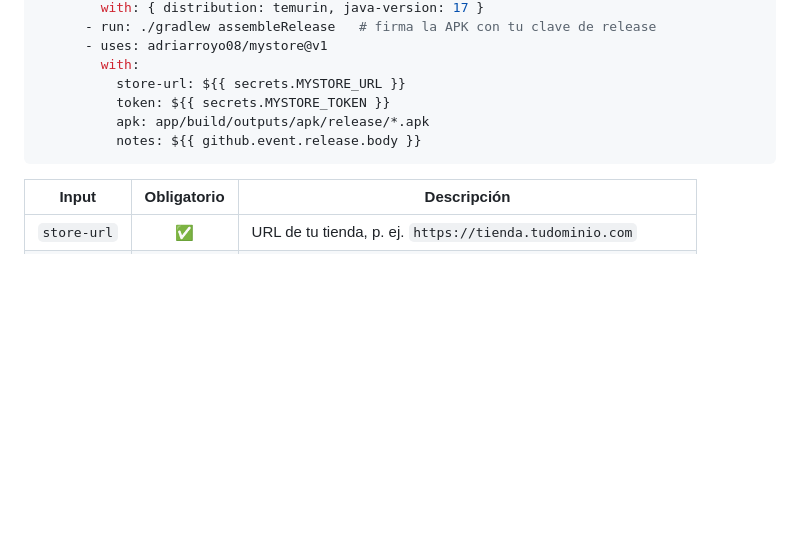
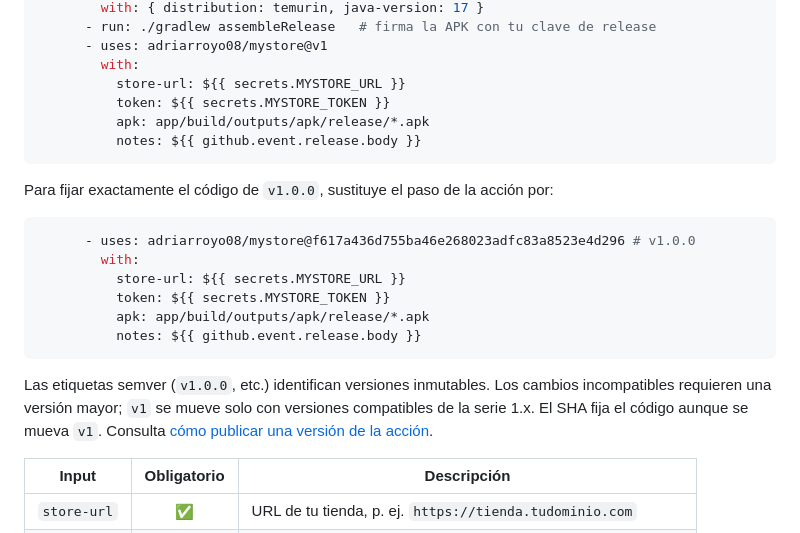
Before and after one commit to adriarroyo08/MyStore, a Markdown page: README.md, the part around the change. Drawn GitHub-style; folded sections open; blank space fills up the shorter version.

Commit message:
Documenta la versión estable y la publicación de la acción (#5)

````diff
--- a/README.md
+++ b/README.md
@@ -190,6 +190,22 @@ jobs:
           notes: ${{ github.event.release.body }}
 ```
 
+Para fijar exactamente el código de `v1.0.0`, sustituye el paso de la acción por:
+
+```yaml
+      - uses: adriarroyo08/mystore@f617a436d755ba46e268023adfc83a8523e4d296 # v1.0.0
+        with:
+          store-url: ${{ secrets.MYSTORE_URL }}
+          token: ${{ secrets.MYSTORE_TOKEN }}
+          apk: app/build/outputs/apk/release/*.apk
+          notes: ${{ github.event.release.body }}
+```
+
+Las etiquetas semver (`v1.0.0`, etc.) identifican versiones inmutables. Los cambios
+incompatibles requieren una versión mayor; `v1` se mueve solo con versiones
+compatibles de la serie 1.x. El SHA fija el código aunque se mueva `v1`.
+Consulta [cómo publicar una versión de la acción](docs/publicar-accion.md).
+
 | Input | Obligatorio | Descripción |
 |---|:---:|---|
 | `store-url` | ✅ | URL de tu tienda, p. ej. `https://tienda.tudominio.com` |
````
Also changed, not shown: docs/publicar-accion.md (added, +53 -0 lines).
